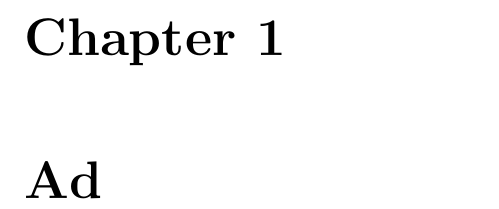
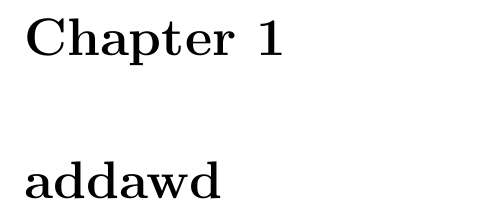
Before and after one commit to UOL-Y2P-WearableSensor/Final-Report, a LaTeX thesis (src/main.tex, which reads src/introduction.tex): part of page 8 of 12, cut so that both start at the same text. Compiled offline with pdfLaTeX.

Commit message:
refactor: update introduction.tex

```diff
--- a/src/introduction.tex
+++ b/src/introduction.tex
@@ -1 +1 @@
-\chapter{Ad}
+\chapter{addawd}
```
